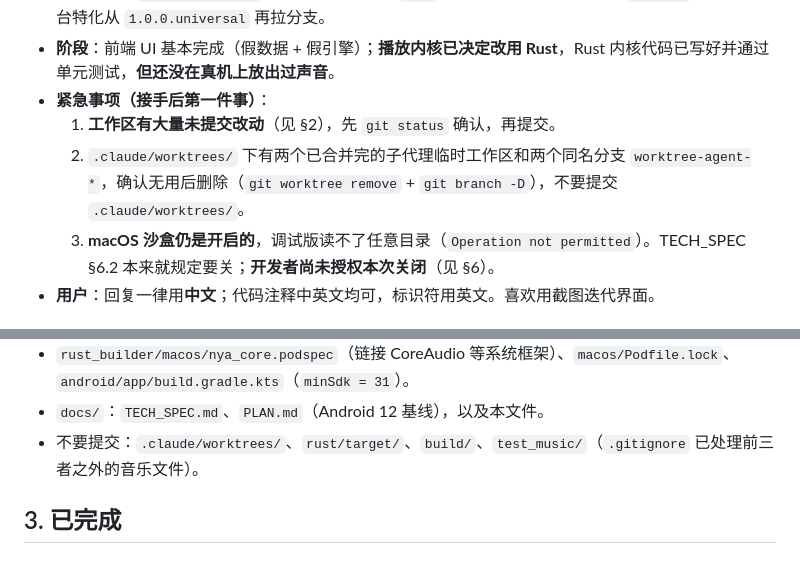
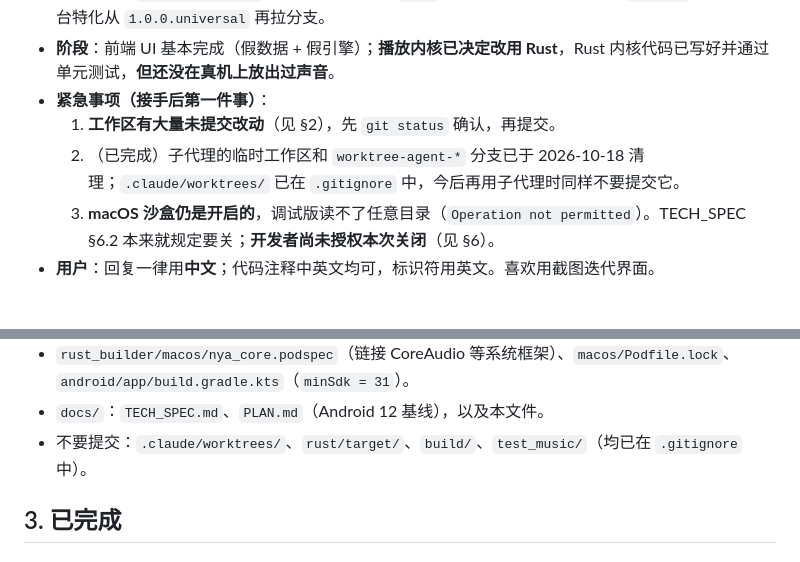
Before and after one commit to Kazuma-Kobayashi01/NyaPlayer, a Markdown page: docs/PROGRESS.md, 2 parts joined by grey strips. Rendered like a GitHub page.

Commit message:
docs: PROGRESS — subagent worktrees cleaned up
Co-Authored-By: Claude Sonnet 5.5 <noreply@anthropic.com>

```diff
--- a/docs/PROGRESS.md
+++ b/docs/PROGRESS.md
@@ -10,7 +10,7 @@
 - **阶段**：前端 UI 基本完成（假数据 + 假引擎）；**播放内核已决定改用 Rust**，Rust 内核代码已写好并通过单元测试，**但还没在真机上放出过声音**。
 - **紧急事项（接手后第一件事）**：
   1. **工作区有大量未提交改动**（见 §2），先 `git status` 确认，再提交。
-  2. `.claude/worktrees/` 下有两个已合并完的子代理临时工作区和两个同名分支 `worktree-agent-*`，确认无用后删除（`git worktree remove` + `git branch -D`），不要提交 `.claude/worktrees/`。
+  2. （已完成）子代理的临时工作区和 `worktree-agent-*` 分支已于 2026-10-18 清理；`.claude/worktrees/` 已在 `.gitignore` 中，今后再用子代理时同样不要提交它。
   3. **macOS 沙盒仍是开启的**，调试版读不了任意目录（`Operation not permitted`）。TECH_SPEC §6.2 本来就规定要关；**开发者尚未授权本次关闭**（见 §6）。
 - **用户**：回复一律用**中文**；代码注释中英文均可，标识符用英文。喜欢用截图迭代界面。
 
@@ -40,7 +40,7 @@
 - `lib/`：`services/player/rust_player_engine.dart`、`services/player/player_engine.dart`（接口新增 `setEqualizer`、`setVolume`）、`services/player/fake_player_engine.dart`、`services/eq/eq_state.dart`（新增 `EqParams`）、`dev/folder_library.dart`、`dev/preview_hook.dart`、`main.dart`、`src/rust/**`（FRB 生成代码）。
 - `rust_builder/macos/nya_core.podspec`（链接 CoreAudio 等系统框架）、`macos/Podfile.lock`、`android/app/build.gradle.kts`（`minSdk = 31`）。
 - `docs/`：`TECH_SPEC.md`、`PLAN.md`（Android 12 基线），以及本文件。
-- 不要提交：`.claude/worktrees/`、`rust/target/`、`build/`、`test_music/`（`.gitignore` 已处理前三者之外的音乐文件）。
+- 不要提交：`.claude/worktrees/`、`rust/target/`、`build/`、`test_music/`（均已在 `.gitignore` 中）。
 
 ## 3. 已完成
 
```
